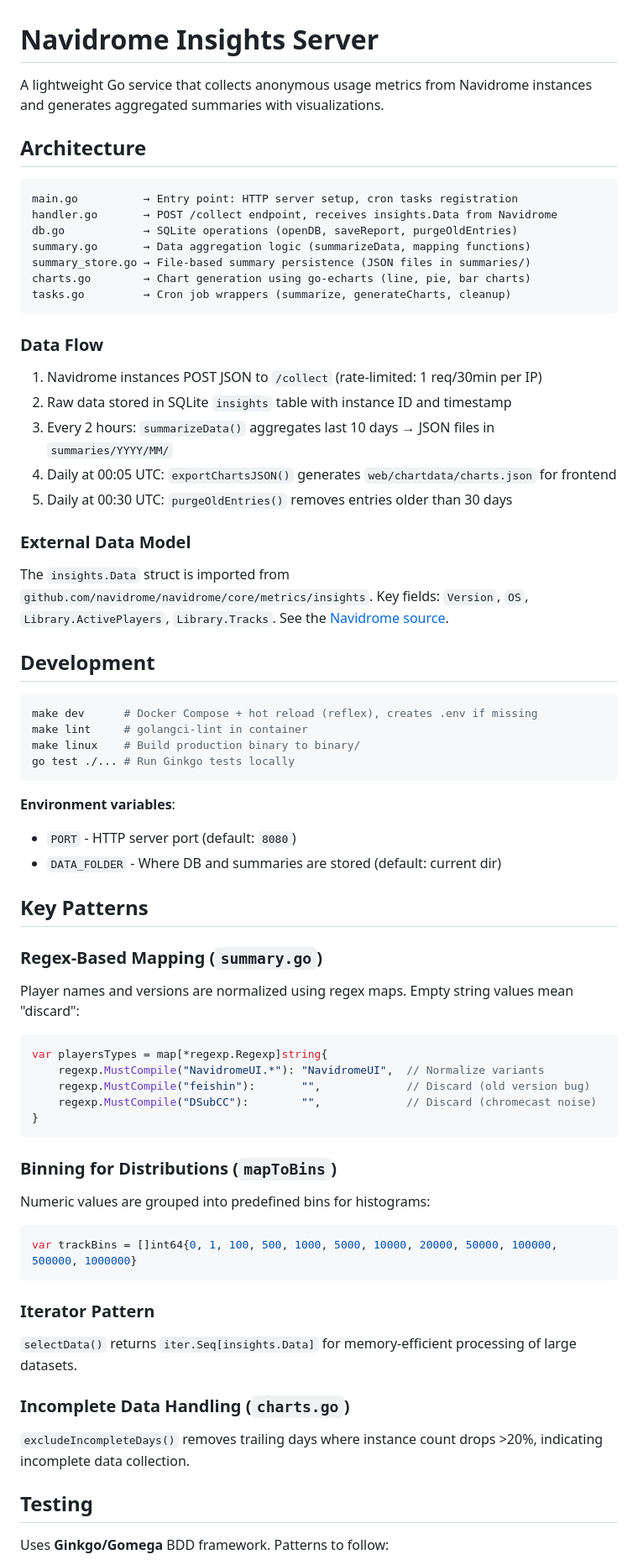
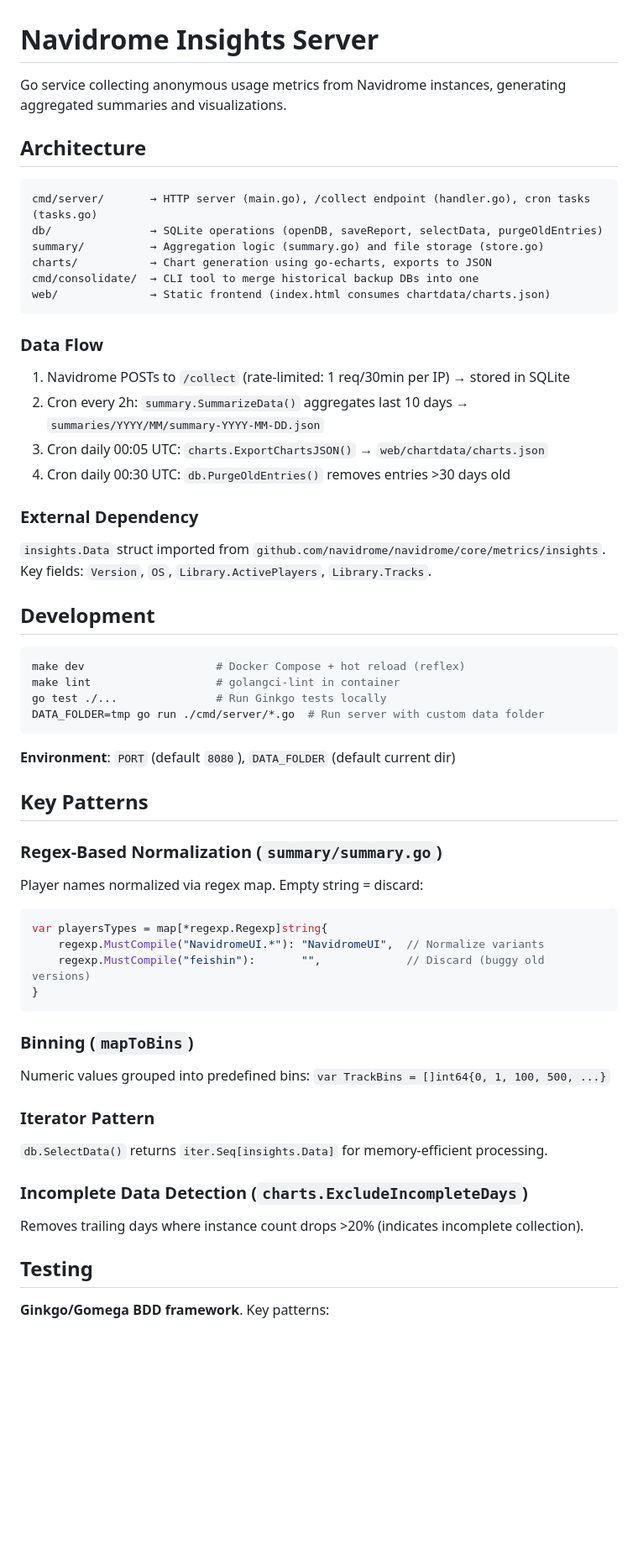
Before and after one commit to navidrome/insights, a Markdown page: .github/copilot-instructions.md, the part around one of its changes. Shown at 84% size. GitHub-like rendering; blank space fills up the shorter version.

Commit message:
refactor: update documentation for clarity and structure in copilot instructions

````diff
--- a/.github/copilot-instructions.md
+++ b/.github/copilot-instructions.md
@@ -1,76 +1,66 @@
 # Navidrome Insights Server
 
-A lightweight Go service that collects anonymous usage metrics from Navidrome instances and generates aggregated summaries with visualizations.
+Go service collecting anonymous usage metrics from Navidrome instances, generating aggregated summaries and visualizations.
 
 ## Architecture
 
 ```
-main.go          → Entry point: HTTP server setup, cron tasks registration
-handler.go       → POST /collect endpoint, receives insights.Data from Navidrome
-db.go            → SQLite operations (openDB, saveReport, purgeOldEntries)
-summary.go       → Data aggregation logic (summarizeData, mapping functions)
-summary_store.go → File-based summary persistence (JSON files in summaries/)
-charts.go        → Chart generation using go-echarts (line, pie, bar charts)
-tasks.go         → Cron job wrappers (summarize, generateCharts, cleanup)
+cmd/server/       → HTTP server (main.go), /collect endpoint (handler.go), cron tasks (tasks.go)
+db/               → SQLite operations (openDB, saveReport, selectData, purgeOldEntries)
+summary/          → Aggregation logic (summary.go) and file storage (store.go)
+charts/           → Chart generation using go-echarts, exports to JSON
+cmd/consolidate/  → CLI tool to merge historical backup DBs into one
+web/              → Static frontend (index.html consumes chartdata/charts.json)
 ```
 
 ### Data Flow
 
-1. Navidrome instances POST JSON to `/collect` (rate-limited: 1 req/30min per IP)
-2. Raw data stored in SQLite `insights` table with instance ID and timestamp
-3. Every 2 hours: `summarizeData()` aggregates last 10 days → JSON files in `summaries/YYYY/MM/`
-4. Daily at 00:05 UTC: `exportChartsJSON()` generates `web/chartdata/charts.json` for frontend
-5. Daily at 00:30 UTC: `purgeOldEntries()` removes entries older than 30 days
+1. Navidrome POSTs to `/collect` (rate-limited: 1 req/30min per IP) → stored in SQLite
+2. Cron every 2h: `summary.SummarizeData()` aggregates last 10 days → `summaries/YYYY/MM/summary-YYYY-MM-DD.json`
+3. Cron daily 00:05 UTC: `charts.ExportChartsJSON()` → `web/chartdata/charts.json`
+4. Cron daily 00:30 UTC: `db.PurgeOldEntries()` removes entries >30 days old
 
-### External Data Model
+### External Dependency
 
-The `insights.Data` struct is imported from `github.com/navidrome/navidrome/core/metrics/insights`. Key fields: `Version`, `OS`, `Library.ActivePlayers`, `Library.Tracks`. See the [Navidrome source](https://github.com/navidrome/navidrome/blob/main/core/metrics/insights/data.go).
+`insights.Data` struct imported from `github.com/navidrome/navidrome/core/metrics/insights`. Key fields: `Version`, `OS`, `Library.ActivePlayers`, `Library.Tracks`.
 
 ## Development
 
 ```bash
-make dev      # Docker Compose + hot reload (reflex), creates .env if missing
-make lint     # golangci-lint in container
-make linux    # Build production binary to binary/
-go test ./... # Run Ginkgo tests locally
+make dev                    # Docker Compose + hot reload (reflex)
+make lint                   # golangci-lint in container
+go test ./...               # Run Ginkgo tests locally
+DATA_FOLDER=tmp go run ./cmd/server/*.go  # Run server with custom data folder
 ```
 
-**Environment variables**:
-
-- `PORT` - HTTP server port (default: `8080`)
-- `DATA_FOLDER` - Where DB and summaries are stored (default: current dir)
+**Environment**: `PORT` (default `8080`), `DATA_FOLDER` (default current dir)
 
 ## Key Patterns
 
-### Regex-Based Mapping (`summary.go`)
+### Regex-Based Normalization (`summary/summary.go`)
 
-Player names and versions are normalized using regex maps. Empty string values mean "discard":
+Player names normalized via regex map. Empty string = discard:
 
 ```go
 var playersTypes = map[*regexp.Regexp]string{
     regexp.MustCompile("NavidromeUI.*"): "NavidromeUI",  // Normalize variants
-    regexp.MustCompile("feishin"):       "",             // Discard (old version bug)
-    regexp.MustCompile("DSubCC"):        "",             // Discard (chromecast noise)
+    regexp.MustCompile("feishin"):       "",             // Discard (buggy old versions)
 }
 ```
 
-### Binning for Distributions (`mapToBins`)
+### Binning (`mapToBins`)
 
-Numeric values are grouped into predefined bins for histograms:
-
-```go
-var trackBins = []int64{0, 1, 100, 500, 1000, 5000, 10000, 20000, 50000, 100000, 500000, 1000000}
-```
+Numeric values grouped into predefined bins: `var TrackBins = []int64{0, 1, 100, 500, ...}`
 
 ### Iterator Pattern
 
-`selectData()` returns `iter.Seq[insights.Data]` for memory-efficient processing of large datasets.
+`db.SelectData()` returns `iter.Seq[insights.Data]` for memory-efficient processing.
 
-### Incomplete Data Handling (`charts.go`)
+### Incomplete Data Detection (`charts.ExcludeIncompleteDays`)
 
-`excludeIncompleteDays()` removes trailing days where instance count drops >20%, indicating incomplete data collection.
+Removes trailing days where instance count drops >20% (indicates incomplete collection).
 
 ## Testing
 
-Uses **Ginkgo/Gomega** BDD framework. Patterns to follow:
+**Ginkgo/Gomega BDD framework**. Key patterns:
 
````
Also changed, not shown: other parts of .github/copilot-instructions.md (+10 -11 lines).
